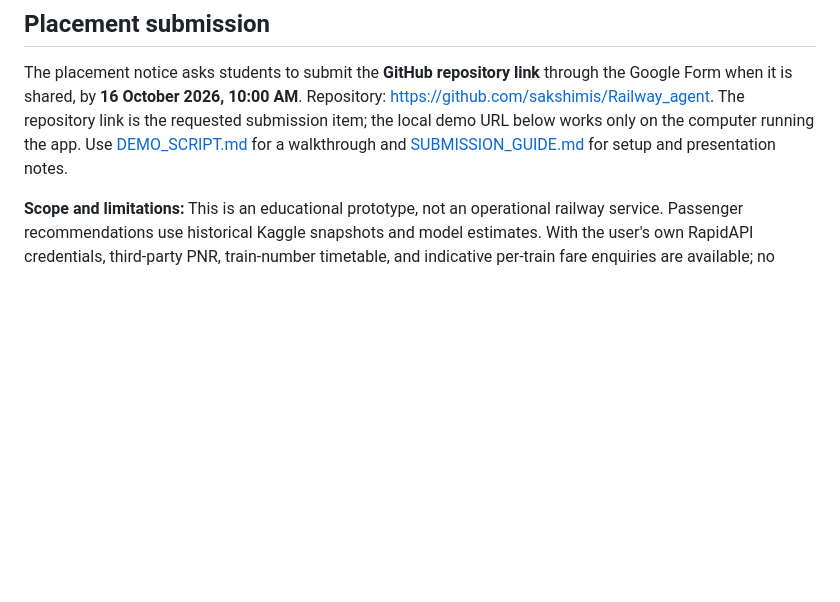
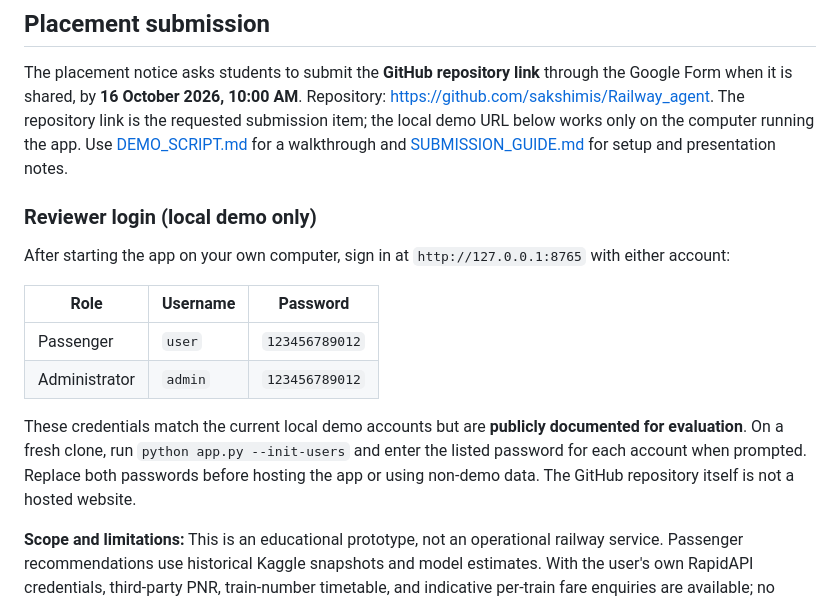
Before and after one commit to sakshimis/Railway_agent, a Markdown page: README.md, the part around the change. Rendered like a GitHub page; blank space fills up the shorter version.

Commit message:
Document local demo reviewer accounts

```diff
--- a/README.md
+++ b/README.md
@@ -5,6 +5,17 @@ An end-to-end **local demonstration** of the *AI-Powered Intelligent Railway Tra
 ## Placement submission
 
 The placement notice asks students to submit the **GitHub repository link** through the Google Form when it is shared, by **16 October 2026, 10:00 AM**. Repository: https://github.com/sakshimis/Railway_agent. The repository link is the requested submission item; the local demo URL below works only on the computer running the app. Use [DEMO_SCRIPT.md](DEMO_SCRIPT.md) for a walkthrough and [SUBMISSION_GUIDE.md](SUBMISSION_GUIDE.md) for setup and presentation notes.
+
+### Reviewer login (local demo only)
+
+After starting the app on your own computer, sign in at `http://127.0.0.1:8765` with either account:
+
+| Role | Username | Password |
+|---|---|---|
+| Passenger | `user` | `123456789012` |
+| Administrator | `admin` | `123456789012` |
+
+These credentials match the current local demo accounts but are **publicly documented for evaluation**. On a fresh clone, run `python app.py --init-users` and enter the listed password for each account when prompted. Replace both passwords before hosting the app or using non-demo data. The GitHub repository itself is not a hosted website.
 
 **Scope and limitations:** This is an educational prototype, not an operational railway service. Passenger recommendations use historical Kaggle snapshots and model estimates. With the user's own RapidAPI credentials, third-party PNR, train-number timetable, and indicative per-train fare enquiries are available; no credentials are bundled. The provider fare request has no travel date, and live seat availability and dated booking quotes are unavailable. Booking/payment, real confirmation outcomes and production-scale governance are not implemented. The PostgreSQL schema is a proposed design; the running app uses SQLite and local files. Do not use the demo to make real travel or booking decisions.
 
```
